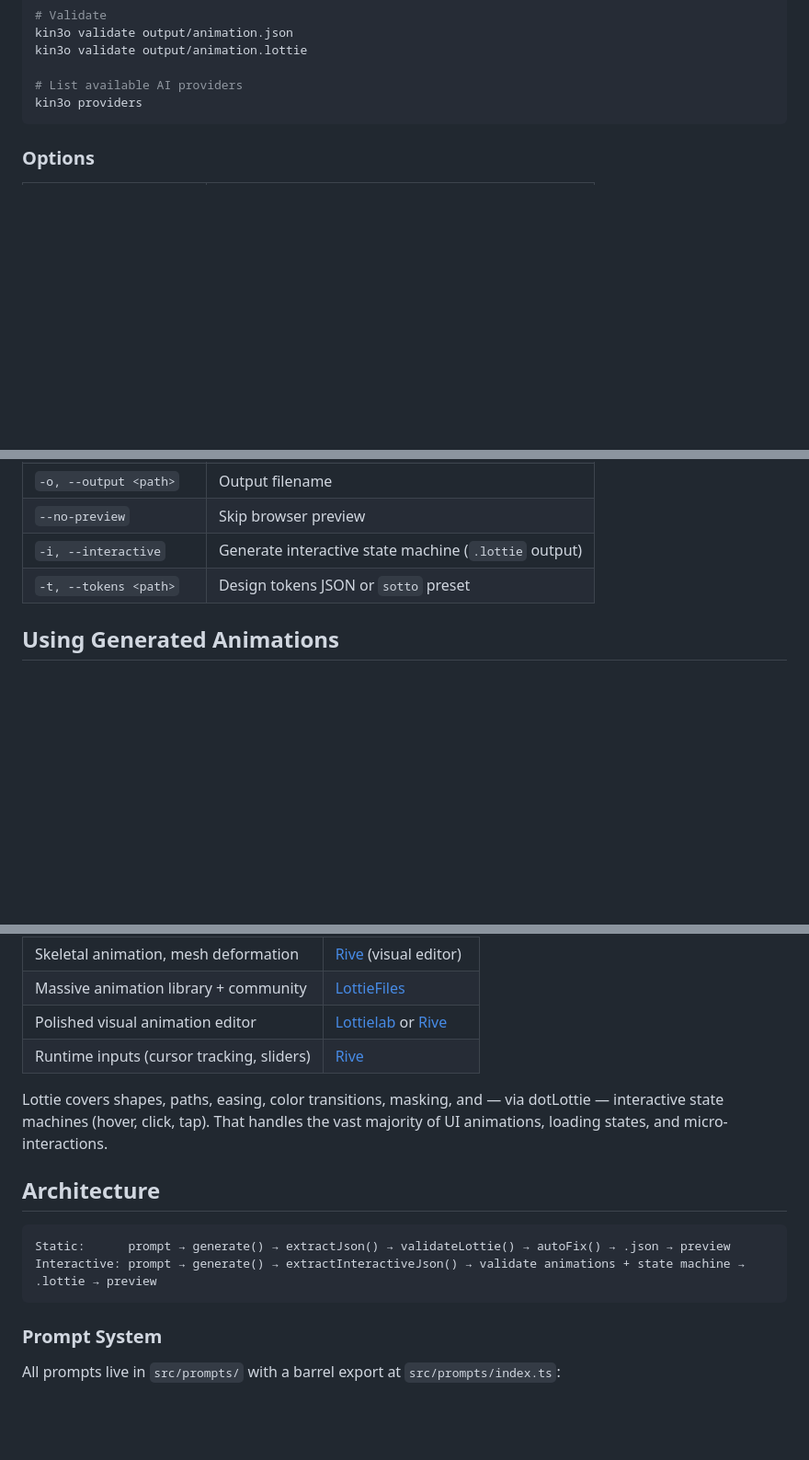
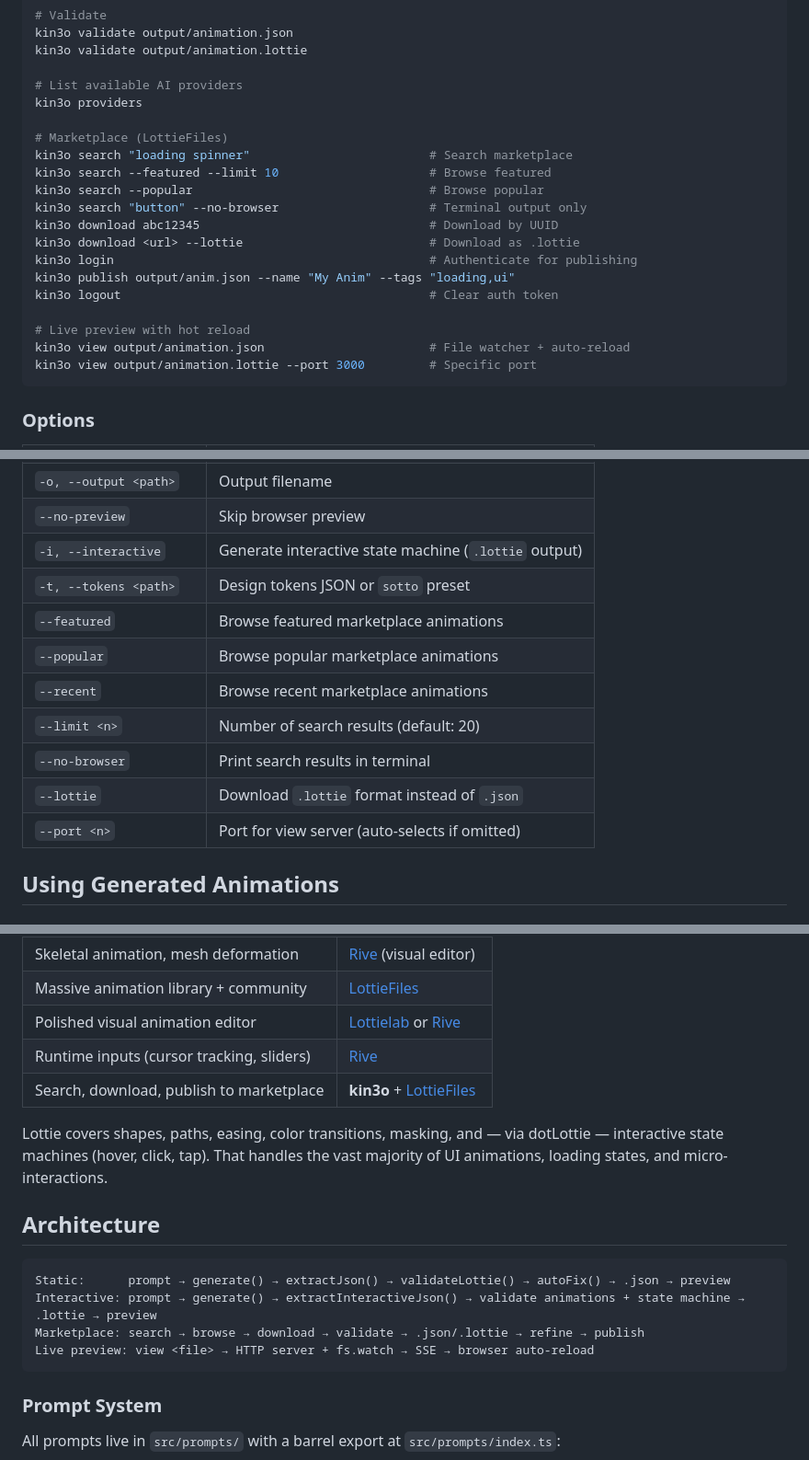
Before and after one commit to affromero/kin3o, a Markdown page: README.md, 3 parts joined by grey strips. Shown at 92% size. Drawn GitHub-style; blank space fills up the shorter version.

Commit message:
docs: document marketplace commands and view command
README: add marketplace CLI examples, options table flags, architecture
flows, and LottieFiles integration row. CLAUDE.md: add view command
usage and view.ts to architecture tree.

````diff
--- a/README.md
+++ b/README.md
@@ -78,6 +78,21 @@ kin3o validate output/animation.lottie
 
 # List available AI providers
 kin3o providers
+
+# Marketplace (LottieFiles)
+kin3o search "loading spinner"                         # Search marketplace
+kin3o search --featured --limit 10                     # Browse featured
+kin3o search --popular                                 # Browse popular
+kin3o search "button" --no-browser                     # Terminal output only
+kin3o download abc12345                                # Download by UUID
+kin3o download <url> --lottie                          # Download as .lottie
+kin3o login                                            # Authenticate for publishing
+kin3o publish output/anim.json --name "My Anim" --tags "loading,ui"
+kin3o logout                                           # Clear auth token
+
+# Live preview with hot reload
+kin3o view output/animation.json                       # File watcher + auto-reload
+kin3o view output/animation.lottie --port 3000         # Specific port
 ```
 
 ### Options
@@ -90,6 +105,13 @@ kin3o providers
 | `--no-preview` | Skip browser preview |
 | `-i, --interactive` | Generate interactive state machine (`.lottie` output) |
 | `-t, --tokens <path>` | Design tokens JSON or `sotto` preset |
+| `--featured` | Browse featured marketplace animations |
+| `--popular` | Browse popular marketplace animations |
+| `--recent` | Browse recent marketplace animations |
+| `--limit <n>` | Number of search results (default: 20) |
+| `--no-browser` | Print search results in terminal |
+| `--lottie` | Download `.lottie` format instead of `.json` |
+| `--port <n>` | Port for view server (auto-selects if omitted) |
 
 ## Using Generated Animations
 
@@ -150,6 +172,7 @@ kin3o generates [Lottie](https://airbnb.io/lottie/) because its JSON format is i
 | Massive animation library + community | [LottieFiles](https://lottiefiles.com) |
 | Polished visual animation editor | [Lottielab](https://www.lottielab.com) or [Rive](https://rive.app) |
 | Runtime inputs (cursor tracking, sliders) | [Rive](https://rive.app) |
+| Search, download, publish to marketplace | **kin3o** + [LottieFiles](https://lottiefiles.com) |
 
 Lottie covers shapes, paths, easing, color transitions, masking, and — via dotLottie — interactive state machines (hover, click, tap). That handles the vast majority of UI animations, loading states, and micro-interactions.
 
@@ -158,6 +181,8 @@ Lottie covers shapes, paths, easing, color transitions, masking, and — via dot
 ```
 Static:      prompt → generate() → extractJson() → validateLottie() → autoFix() → .json → preview
 Interactive: prompt → generate() → extractInteractiveJson() → validate animations + state machine → .lottie → preview
+Marketplace: search → browse → download → validate → .json/.lottie → refine → publish
+Live preview: view <file> → HTTP server + fs.watch → SSE → browser auto-reload
 ```
 
 ### Prompt System
````
Also changed, not shown: other parts of README.md (+2 -2 lines), CLAUDE.md (+3 -0 lines).
